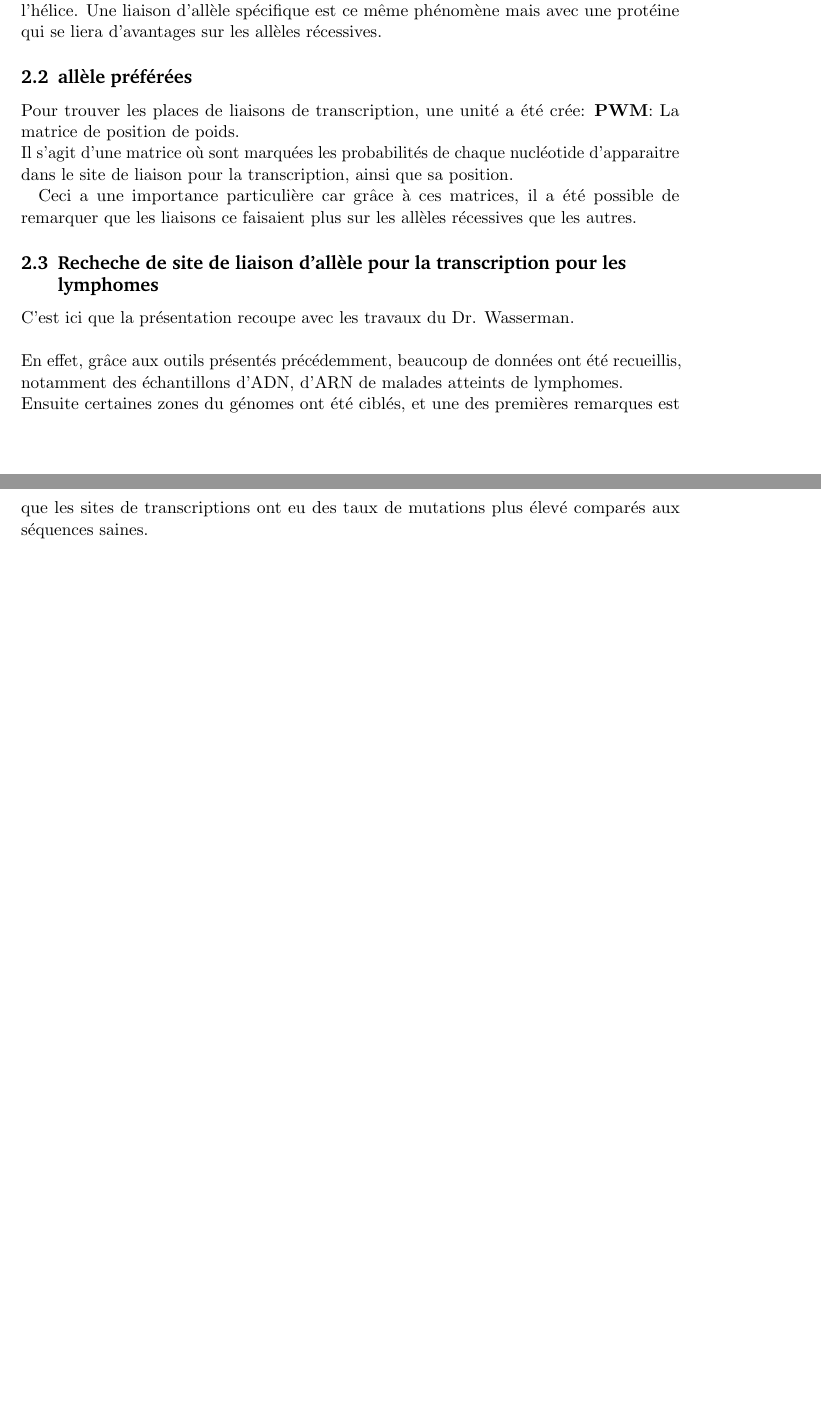
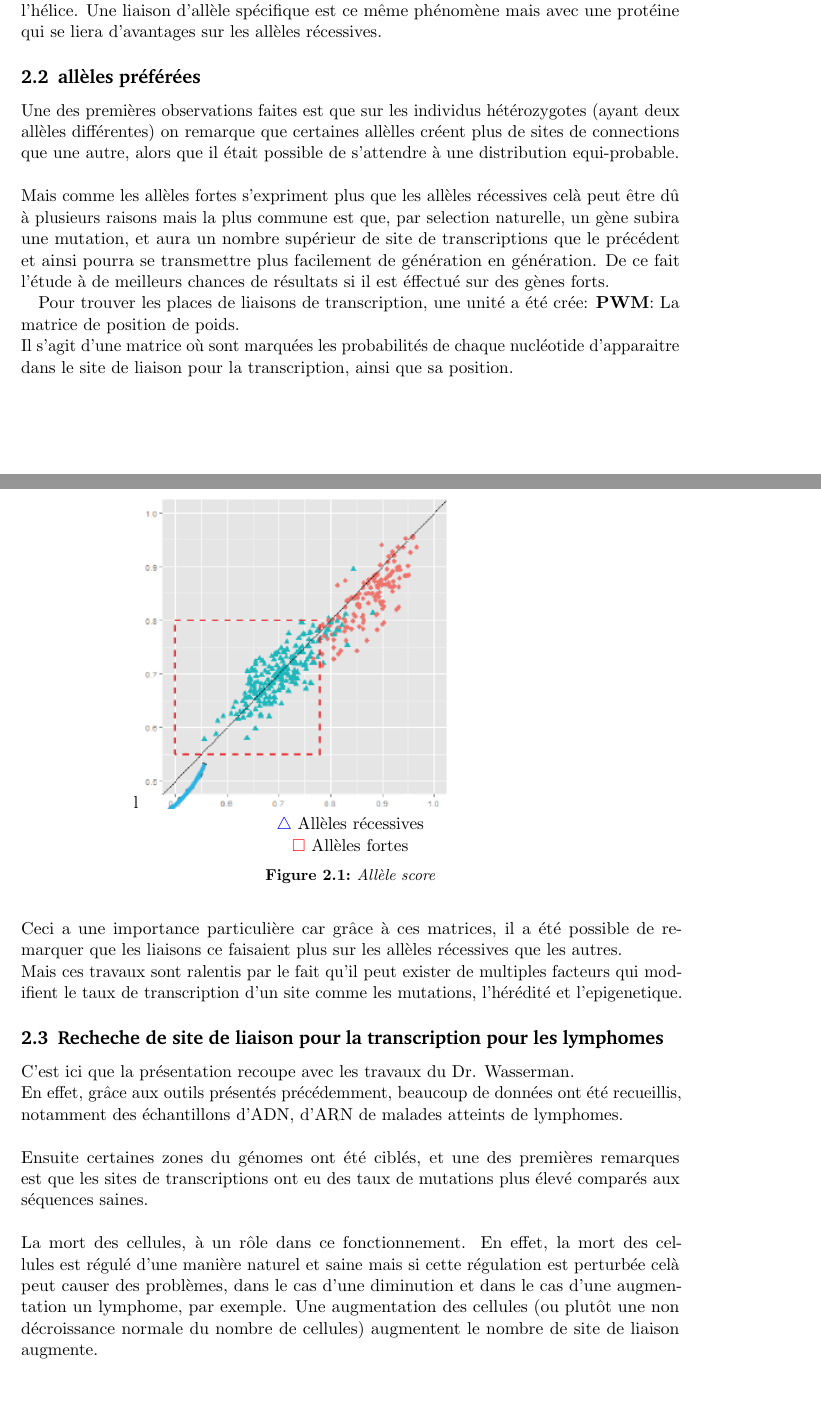
Before and after one commit to hellessar/bio-informatique-rapport-2, a LaTeX document (rapport bio 2/rapport main.tex, which reads rapport bio 2/allelespecificbinding.tex): two parts of pages 2 and 3 of 3, joined at a grey line, cut so that both start at the same text. Compiled offline with pdfLaTeX.

Commit message:
updated 18h16

```diff
--- a/rapport bio 2/allelespecificbinding.tex
+++ b/rapport bio 2/allelespecificbinding.tex
@@ -3,19 +3,42 @@
 \subsection{Définition}
 Pour commencer un transcription, une protéïne est nécessaire. Celle-ci doit se fixer sur l'hélice. Une liaison d'allèle spécifique est ce même phénomène mais avec une protéine qui se liera d'avantages sur les allèles récessives.
 
-\subsection{allèle préférées}
+\subsection{allèles préférées}
+
+Une des premières observations faites est que sur les individus hétérozygotes (ayant deux allèles différentes) on remarque que certaines allèlles créent plus de sites de connections que une autre, alors que il était possible de s'attendre à une distribution equi-probable.
+\newline
+\newline
+Mais comme les allèles fortes s'expriment plus que les allèles récessives celà peut être dû à plusieurs raisons mais la plus commune est que, par selection naturelle, un gène subira une mutation, et aura un nombre supérieur de site de transcriptions que le précédent et ainsi pourra se transmettre plus facilement de génération en génération. De ce fait l'étude à de meilleurs chances de résultats si il est éffectué sur des gènes forts.
+\begin{figure}{l}{}
+\centering
+\includegraphics{grapheBestAllele}
+\newline
+\color{blue}
+$\triangle$
+\color{black} Allèles récessives
+\\
+\color{red}
+$\Box$
+\color{black} Allèles fortes
+\caption{Allèle score}
+\end{figure}
+
 
 Pour trouver les places de liaisons de transcription, une unité a été crée: \textbf{PWM}: La matrice de position de poids.\\
 Il s'agit d'une matrice où sont marquées les probabilités de chaque nucléotide d'apparaitre dans le site de liaison pour la transcription, ainsi que sa position.
+\newline
+\newline
+Ceci a une importance particulière car grâce à ces matrices, il a été possible de remarquer que les liaisons ce faisaient plus sur les allèles récessives que les autres.
+\newline
+Mais ces travaux sont ralentis par le fait qu'il peut exister de multiples facteurs qui modifient le taux de transcription d'un site comme les mutations, l'hérédité et l'epigenetique.
+\subsection{Recheche de site de liaison pour la transcription pour les lymphomes}
 
-\\
-Ceci a une importance particulière car grâce à ces matrices, il a été possible de remarquer que les liaisons ce faisaient plus sur les allèles récessives que les autres.
-
-\subsection{Recheche de site de liaison d'allèle pour la transcription pour les lymphomes}
-
-C'est ici que la présentation recoupe avec les travaux du Dr. Wasserman.\\
+C'est ici que la présentation recoupe avec les travaux du Dr. Wasserman.
 \newline
 En effet, grâce aux outils présentés précédemment, beaucoup de données ont été recueillis, notamment des échantillons d'ADN, d'ARN de malades atteints de lymphomes.
-\\
+\newline
+\newline
 Ensuite certaines zones du génomes ont été ciblés, et une des premières remarques est que les sites de transcriptions ont eu des taux de mutations plus élevé comparés aux séquences saines.
-\\
+\newline
+\newline
+La mort des cellules, à un rôle dans ce fonctionnement. En effet, la mort des cellules est régulé d'une manière naturel et saine mais si cette régulation est perturbée celà peut causer des problèmes, dans le cas d'une diminution et dans le cas d'une augmentation un lymphome, par exemple. Une augmentation des cellules (ou plutôt une non décroissance normale du nombre de cellules) augmentent le nombre de site de liaison augmente.
--- a/rapport bio 2/rapport main.tex
+++ b/rapport bio 2/rapport main.tex
@@ -34,7 +34,9 @@
 \usepackage[english]{babel}														% English language/hyphenation
 \usepackage[protrusion=true,expansion=true]{microtype}				% Better typography
 \usepackage{amsmath,amsfonts,amsthm}										% Math packages
-\usepackage[pdftex]{graphicx}														% Enable pdflatex
+\usepackage[pdftex]{graphicx}
+\usepackage{color}
+% Enable pdflatex
 %\usepackage{color,transparent}													% If you use color and/or transparency
 \usepackage[hang, small,labelfont=bf,up,textfont=it,up]{caption}	% Custom captions under/above floats
 \usepackage{epstopdf}																	% Converts .eps to .pdf
```
Also changed, not shown: rapport bio 2/grapheBestAllele.png (added), rapport bio 2/rapport main.pdf, 5 other files.
